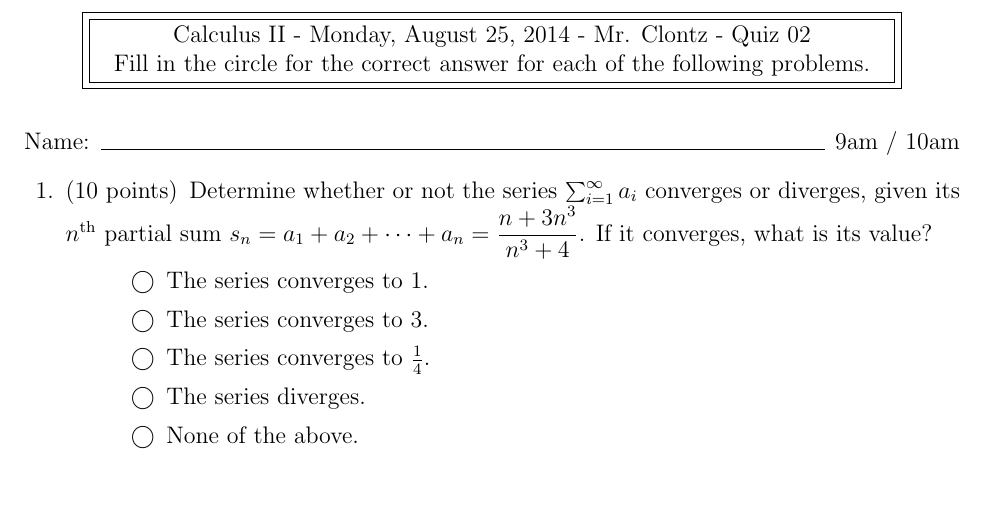
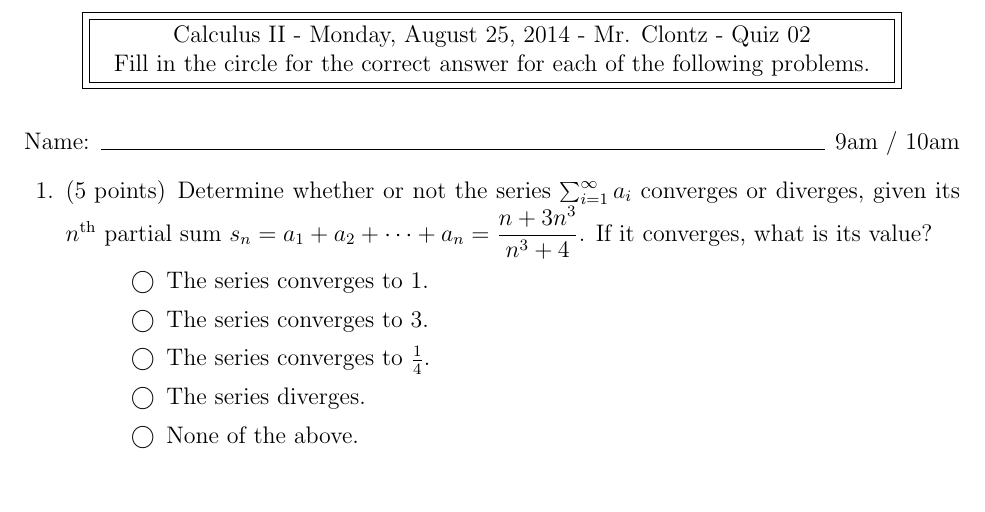
Before and after one commit to StevenClontz/teaching-2014-fall, a LaTeX problem sheet (quizzes/quiz02.tex): part of the page, cut so that both start at the same text. Compiled offline with pdfLaTeX.

Commit message:
Make quiz02 worth 20 points

```diff
--- a/quizzes/quiz02.tex
+++ b/quizzes/quiz02.tex
@@ -19,7 +19,7 @@ the following problems.
 \begin{questions}
 
 \setcounter{question}{0}
-\question[10]
+\question[5]
 Determine whether or not the series $\sum_{i=1}^\infty a_i$ converges or
 diverges, given its $n^{\rm th}$ partial sum
 $\ds s_n = a_1 + a_2 + \cdots + a_n = \frac{n+3n^3}{n^3+4}$. If it converges,
```
Also changed, not shown: quizzes/quiz02.pdf.
